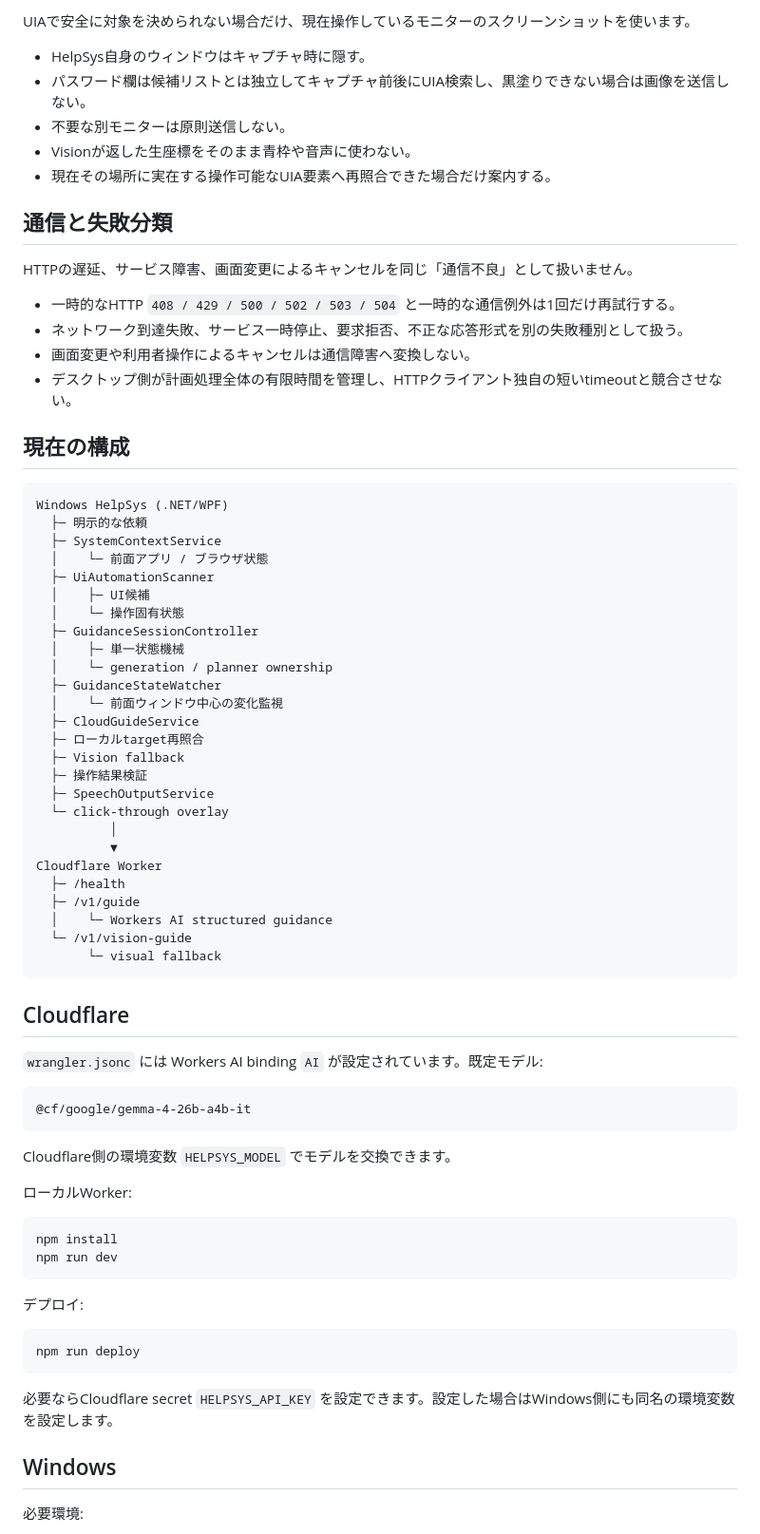
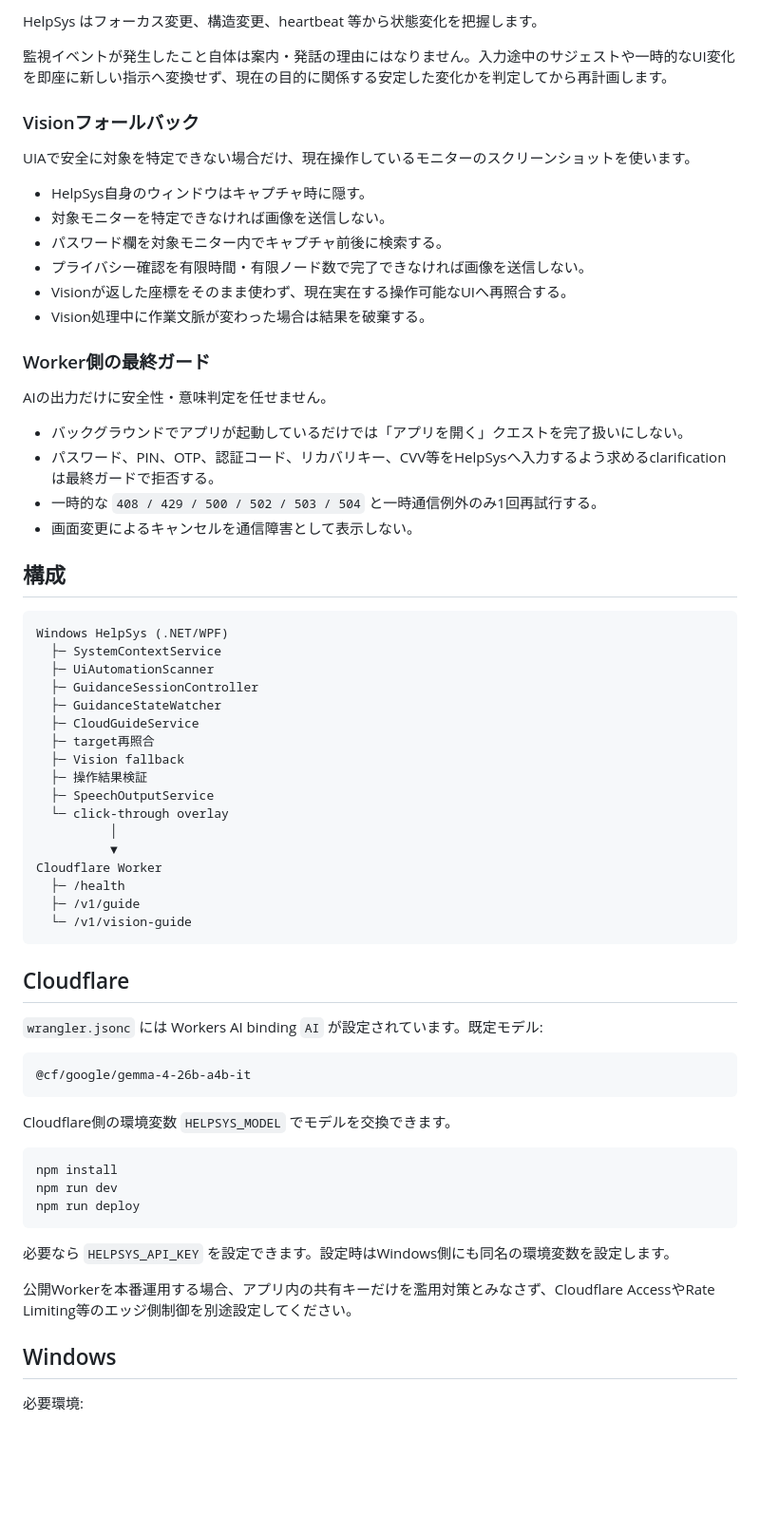
Before and after one commit to syouziroupc/helpsys, a Markdown page: README.md, the part around one of its changes. Shown at 95% size. Drawn GitHub-style; blank space fills up the shorter version.

````diff
--- a/README.md
+++ b/README.md
@@ -80,38 +55,38 @@ HelpSysは「クリックを検出した」だけでは成功と判断しませ
 
-UIAで安全に対象を決められない場合だけ、現在操作しているモニターのスクリーンショットを使います。
+HelpSys はフォーカス変更、構造変更、heartbeat 等から状態変化を把握します。
+
+監視イベントが発生したこと自体は案内・発話の理由にはなりません。入力途中のサジェストや一時的なUI変化を即座に新しい指示へ変換せず、現在の目的に関係する安定した変化かを判定してから再計画します。
+
+### Visionフォールバック
+
+UIAで安全に対象を特定できない場合だけ、現在操作しているモニターのスクリーンショットを使います。
 
 - HelpSys自身のウィンドウはキャプチャ時に隠す。
-- パスワード欄は候補リストとは独立してキャプチャ前後にUIA検索し、黒塗りできない場合は画像を送信しない。
-- 不要な別モニターは原則送信しない。
-- Visionが返した生座標をそのまま青枠や音声に使わない。
-- 現在その場所に実在する操作可能なUIA要素へ再照合できた場合だけ案内する。
+- 対象モニターを特定できなければ画像を送信しない。
+- パスワード欄を対象モニター内でキャプチャ前後に検索する。
+- プライバシー確認を有限時間・有限ノード数で完了できなければ画像を送信しない。
+- Visionが返した座標をそのまま使わず、現在実在する操作可能なUIへ再照合する。
+- Vision処理中に作業文脈が変わった場合は結果を破棄する。
 
-## 通信と失敗分類
+### Worker側の最終ガード
 
-HTTPの遅延、サービス障害、画面変更によるキャンセルを同じ「通信不良」として扱いません。
+AIの出力だけに安全性・意味判定を任せません。
 
-- 一時的なHTTP `408 / 429 / 500 / 502 / 503 / 504` と一時的な通信例外は1回だけ再試行する。
-- ネットワーク到達失敗、サービス一時停止、要求拒否、不正な応答形式を別の失敗種別として扱う。
-- 画面変更や利用者操作によるキャンセルは通信障害へ変換しない。
-- デスクトップ側が計画処理全体の有限時間を管理し、HTTPクライアント独自の短いtimeoutと競合させない。
+- バックグラウンドでアプリが起動しているだけでは「アプリを開く」クエストを完了扱いにしない。
+- パスワード、PIN、OTP、認証コード、リカバリキー、CVV等をHelpSysへ入力するよう求めるclarificationは最終ガードで拒否する。
+- 一時的な `408 / 429 / 500 / 502 / 503 / 504` と一時通信例外のみ1回再試行する。
+- 画面変更によるキャンセルを通信障害として表示しない。
 
-## 現在の構成
+## 構成
 
 ```text
 Windows HelpSys (.NET/WPF)
-  ├─ 明示的な依頼
   ├─ SystemContextService
-  │    └─ 前面アプリ / ブラウザ状態
   ├─ UiAutomationScanner
-  │    ├─ UI候補
-  │    └─ 操作固有状態
   ├─ GuidanceSessionController
-  │    ├─ 単一状態機械
-  │    └─ generation / planner ownership
   ├─ GuidanceStateWatcher
-  │    └─ 前面ウィンドウ中心の変化監視
   ├─ CloudGuideService
-  ├─ ローカルtarget再照合
+  ├─ target再照合
   ├─ Vision fallback
   ├─ 操作結果検証
   ├─ SpeechOutputService
@@ -121,9 +96,7 @@ Windows HelpSys (.NET/WPF)
 Cloudflare Worker
   ├─ /health
   ├─ /v1/guide
-  │    └─ Workers AI structured guidance
   └─ /v1/vision-guide
-       └─ visual fallback
 ```
 
 ## Cloudflare
@@ -136,20 +109,15 @@ Cloudflare Worker
 
 Cloudflare側の環境変数 `HELPSYS_MODEL` でモデルを交換できます。
 
-ローカルWorker:
-
 ```powershell
 npm install
 npm run dev
-```
-
-デプロイ:
-
-```powershell
 npm run deploy
 ```
 
-必要ならCloudflare secret `HELPSYS_API_KEY` を設定できます。設定した場合はWindows側にも同名の環境変数を設定します。
+必要なら `HELPSYS_API_KEY` を設定できます。設定時はWindows側にも同名の環境変数を設定します。
+
+公開Workerを本番運用する場合、アプリ内の共有キーだけを濫用対策とみなさず、Cloudflare AccessやRate Limiting等のエッジ側制御を別途設定してください。
 
 ## Windows
 
````
Also changed, not shown: other parts of README.md (+47 -62 lines).
